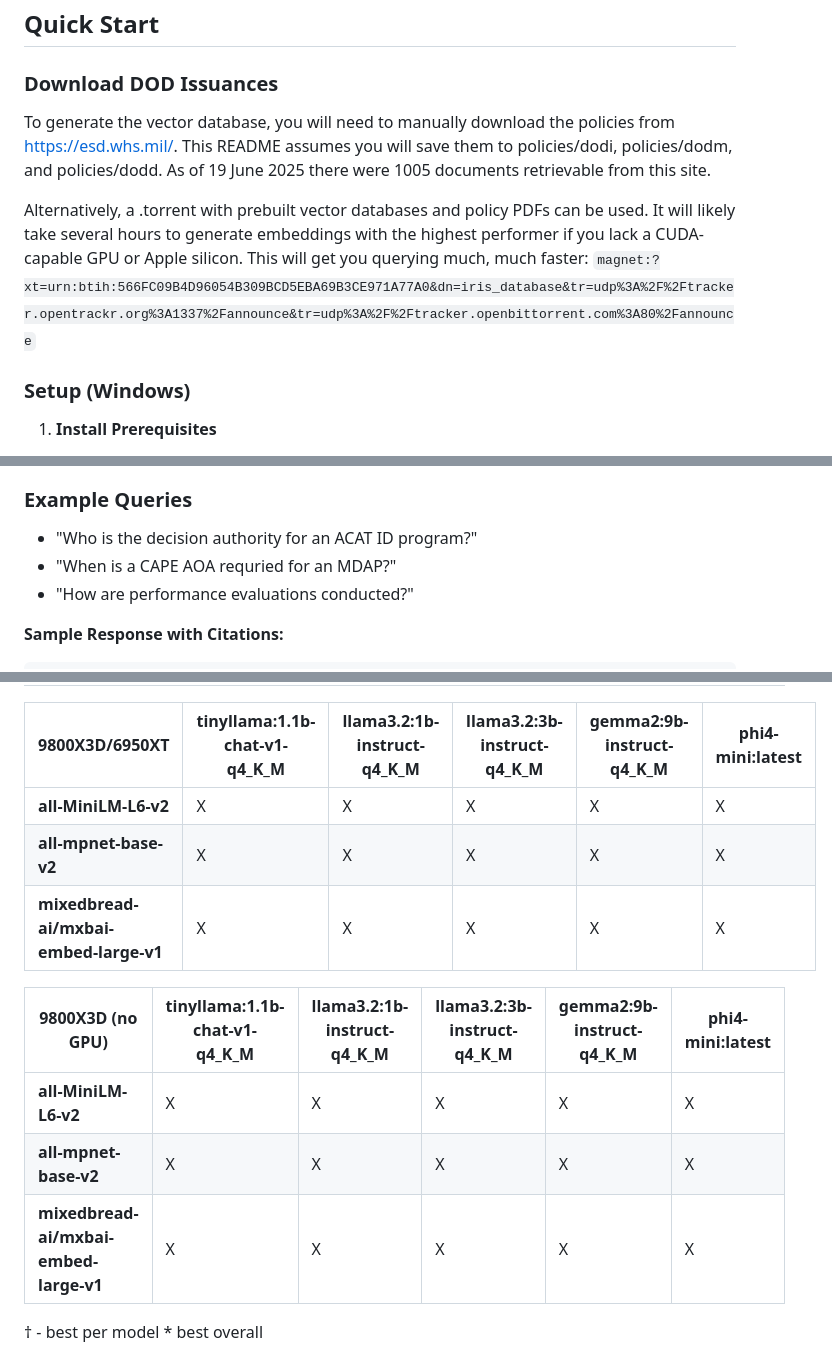
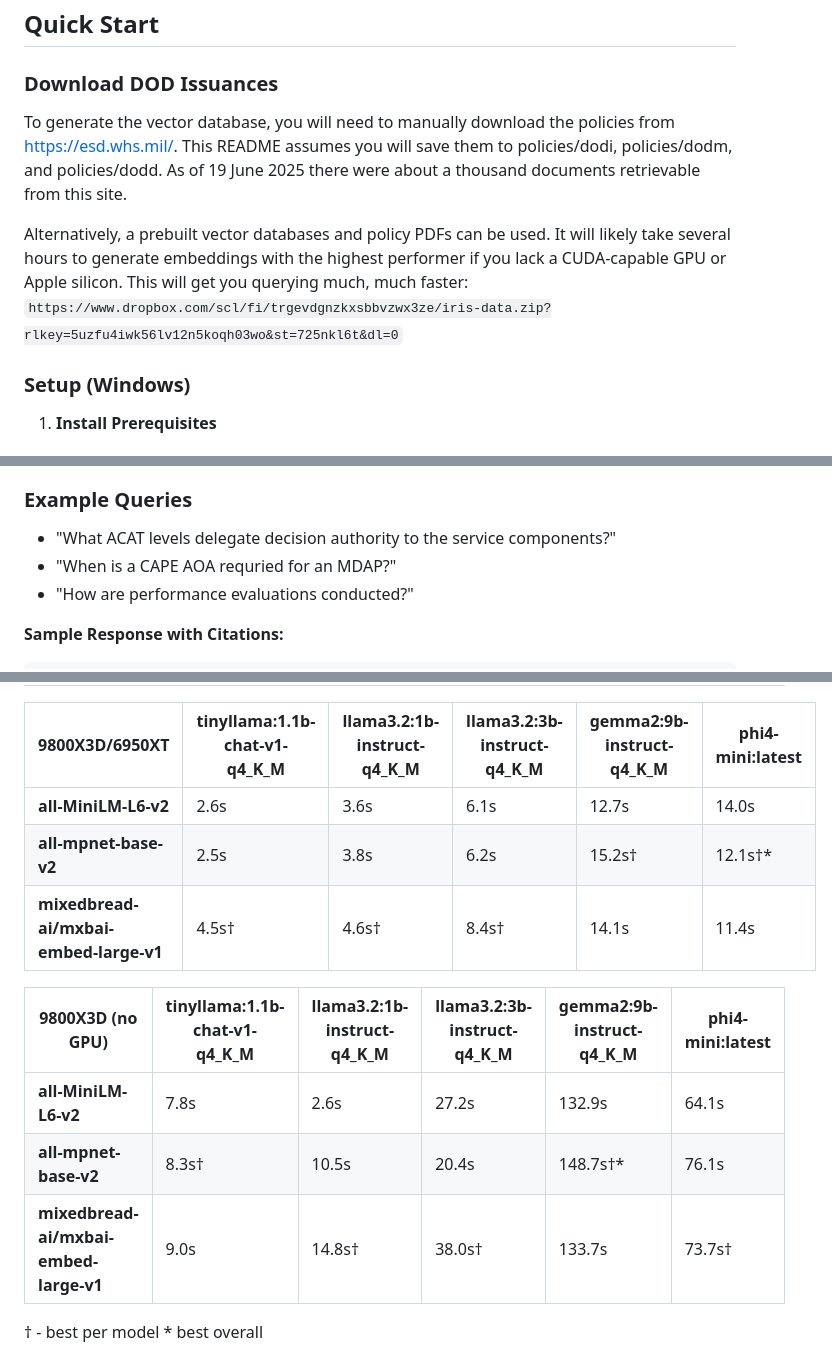
Before and after one commit to chris-l-waters/iris, a Markdown page: README.md, 3 parts joined by grey strips. Drawn GitHub-style.

Commit message:
Updated benchmarks

````diff
--- a/README.md
+++ b/README.md
@@ -16,10 +16,10 @@ A portfolio project demonstrating edge AI deployment for querying DOD Directives
 ## Quick Start
 
 ### Download DOD Issuances
-To generate the vector database, you will need to manually download the policies from https://esd.whs.mil/. This README assumes you will save them to policies/dodi, policies/dodm, and policies/dodd. As of 19 June 2025 there were 1005 documents retrievable from this site.
+To generate the vector database, you will need to manually download the policies from https://esd.whs.mil/. This README assumes you will save them to policies/dodi, policies/dodm, and policies/dodd. As of 19 June 2025 there were about a thousand documents retrievable from this site.
 
-Alternatively, a .torrent with prebuilt vector databases and policy PDFs can be used. It will likely take several hours to generate embeddings with the highest performer if you lack a CUDA-capable GPU or Apple silicon. This will get you querying much, much faster:
-```magnet:?xt=urn:btih:566FC09B4D96054B309BCD5EBA69B3CE971A77A0&dn=iris_database&tr=udp%3A%2F%2Ftracker.opentrackr.org%3A1337%2Fannounce&tr=udp%3A%2F%2Ftracker.openbittorrent.com%3A80%2Fannounce```
+Alternatively, a prebuilt vector databases and policy PDFs can be used. It will likely take several hours to generate embeddings with the highest performer if you lack a CUDA-capable GPU or Apple silicon. This will get you querying much, much faster:
+```https://www.dropbox.com/scl/fi/trgevdgnzkxsbbvzwx3ze/iris-data.zip?rlkey=5uzfu4iwk56lv12n5koqh03wo&st=725nkl6t&dl=0```
 
 ### Setup (Windows)
 
@@ -128,7 +128,7 @@ python3 gui/app.py
 5. **Ask Questions**: Query your processed documents and get intelligent, contextual responses with automatic citations
 
 ### Example Queries
-- "Who is the decision authority for an ACAT ID program?"
+- "What ACAT levels delegate decision authority to the service components?"
 - "When is a CAPE AOA requried for an MDAP?"
 - "How are performance evaluations conducted?"
 
@@ -401,15 +401,15 @@ Makefile                  # Build and setup automation
 
 | 9800X3D/6950XT | tinyllama:1.1b-chat-v1-q4_K_M | llama3.2:1b-instruct-q4_K_M | llama3.2:3b-instruct-q4_K_M | gemma2:9b-instruct-q4_K_M | phi4-mini:latest |
 |----------------|------------|------------|------------------------------|----------------------------|------------------|
-| **all-MiniLM-L6-v2** | X | X | X | X | X |
-| **all-mpnet-base-v2** | X | X | X | X | X |
-| **mixedbread-ai/mxbai-embed-large-v1** | X | X | X | X | X |
+| **all-MiniLM-L6-v2** | 2.6s | 3.6s | 6.1s | 12.7s | 14.0s |
+| **all-mpnet-base-v2** | 2.5s | 3.8s | 6.2s | 15.2s† | 12.1s†* |
+| **mixedbread-ai/mxbai-embed-large-v1** | 4.5s† | 4.6s† | 8.4s† | 14.1s | 11.4s |
 
 | 9800X3D (no GPU) | tinyllama:1.1b-chat-v1-q4_K_M | llama3.2:1b-instruct-q4_K_M | llama3.2:3b-instruct-q4_K_M | gemma2:9b-instruct-q4_K_M | phi4-mini:latest |
 |----------------|------------|------------|------------------------------|----------------------------|------------------|
-| **all-MiniLM-L6-v2** | X | X | X | X | X |
-| **all-mpnet-base-v2** | X | X | X | X | X |
-| **mixedbread-ai/mxbai-embed-large-v1** | X | X | X | X | X |
+| **all-MiniLM-L6-v2** | 7.8s | 2.6s | 27.2s | 132.9s | 64.1s |
+| **all-mpnet-base-v2** | 8.3s† | 10.5s | 20.4s | 148.7s†* | 76.1s |
+| **mixedbread-ai/mxbai-embed-large-v1** | 9.0s | 14.8s† | 38.0s† | 133.7s | 73.7s† |
 
 † - best per model * best overall
 
````
Also changed, not shown: other parts of README.md (+1 -1 lines).
